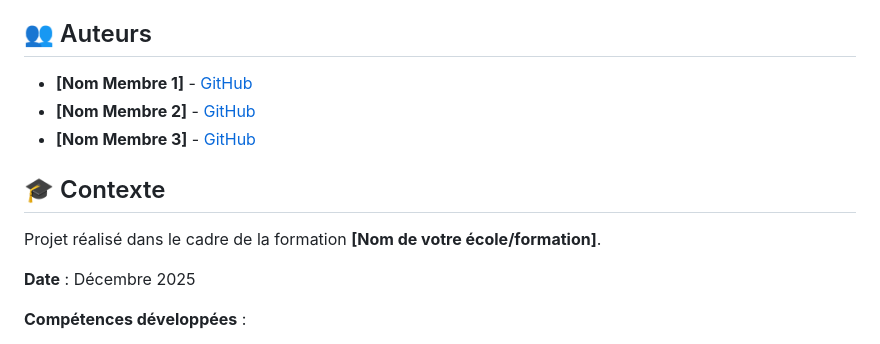
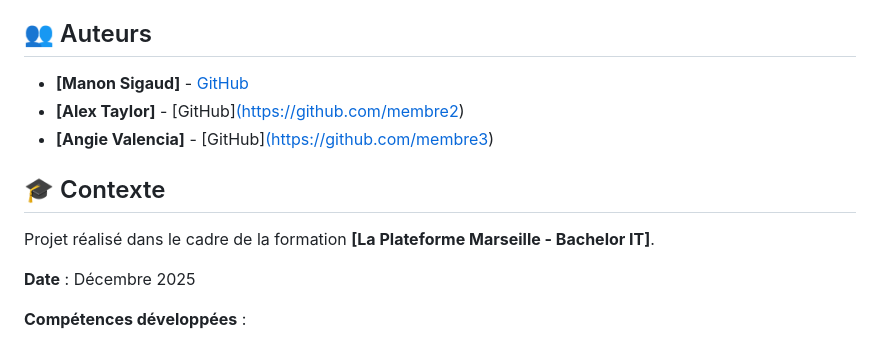
Before and after one commit to Manonsigilla/AAA, a Markdown page: README.md, the part around the change. GitHub-like rendering.

Commit message:
Revise authors section in README.md
Updated author names and GitHub links in README.

```diff
--- a/README.md
+++ b/README.md
@@ -189,13 +189,13 @@ Dans `template.css`, modifiez les variables CSS :
 
 ## 👥 Auteurs
 
-- **[Nom Membre 1]** - [GitHub](https://github.com/membre1)
-- **[Nom Membre 2]** - [GitHub](https://github.com/membre2)
-- **[Nom Membre 3]** - [GitHub](https://github.com/membre3)
+- **[Manon Sigaud]** - [GitHub]([https://github.com/membre1](https://github.com/Manonsigilla))
+- **[Alex Taylor]** - [GitHub][(https://github.com/membre2)](https://github.com/ALex-taYlor-os)
+- **[Angie Valencia]** - [GitHub][(https://github.com/membre3)](https://github.com/angie-valencia)
 
 ## 🎓 Contexte
 
-Projet réalisé dans le cadre de la formation **[Nom de votre école/formation]**.
+Projet réalisé dans le cadre de la formation **[La Plateforme Marseille - Bachelor IT]**.
 
 **Date** : Décembre 2025
 
```
